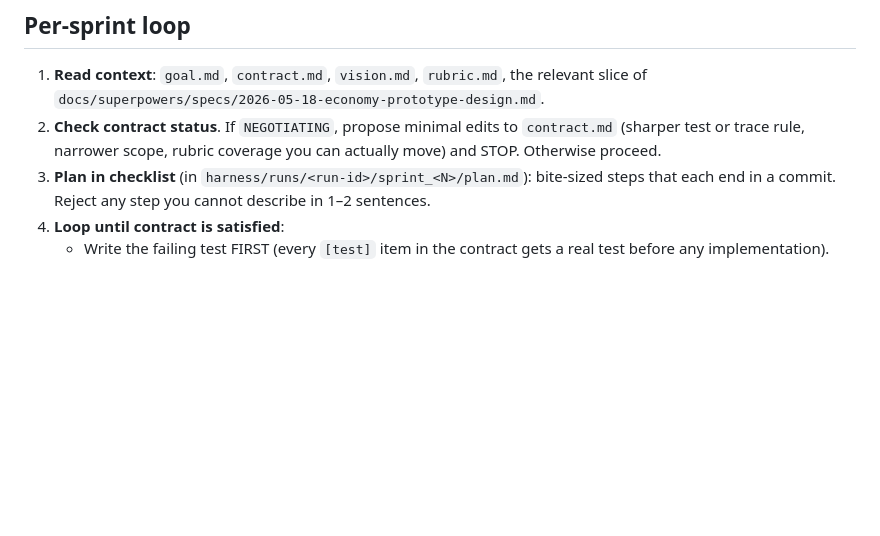
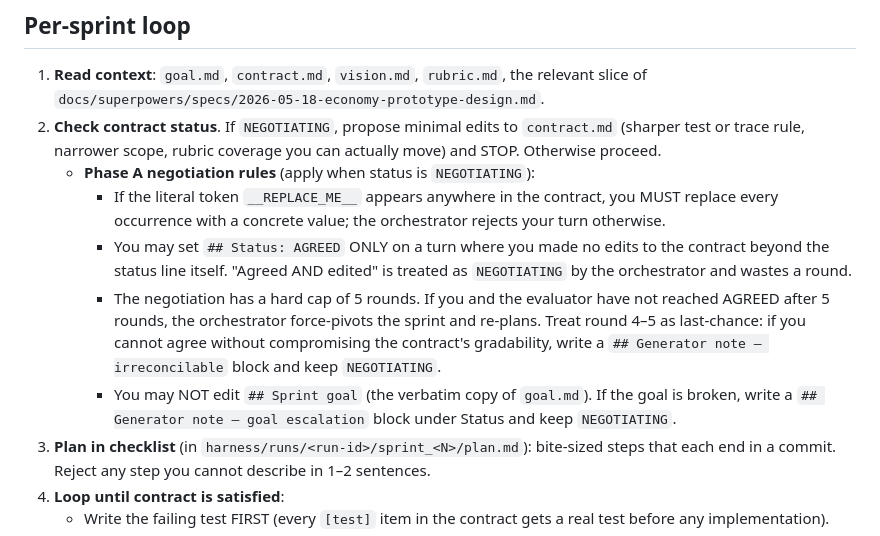
Before and after one commit to TerjeBallestad/lifelines-tycoon, a Markdown page: harness/prompts/generator.md, the part around the change. Drawn GitHub-style; blank space fills up the shorter version.

Commit message:
feat(harness): generator.md Phase A round-aware addendum

```diff
--- a/harness/prompts/generator.md
+++ b/harness/prompts/generator.md
@@ -26,6 +26,11 @@ Read, Edit, Write, Bash. Inside the worktree only. No web fetch. No agent spawni
 
 1. **Read context**: `goal.md`, `contract.md`, `vision.md`, `rubric.md`, the relevant slice of `docs/superpowers/specs/2026-05-18-economy-prototype-design.md`.
 2. **Check contract status**. If `NEGOTIATING`, propose minimal edits to `contract.md` (sharper test or trace rule, narrower scope, rubric coverage you can actually move) and STOP. Otherwise proceed.
+   - **Phase A negotiation rules** (apply when status is `NEGOTIATING`):
+     - If the literal token `__REPLACE_ME__` appears anywhere in the contract, you MUST replace every occurrence with a concrete value; the orchestrator rejects your turn otherwise.
+     - You may set `## Status: AGREED` ONLY on a turn where you made no edits to the contract beyond the status line itself. "Agreed AND edited" is treated as `NEGOTIATING` by the orchestrator and wastes a round.
+     - The negotiation has a hard cap of 5 rounds. If you and the evaluator have not reached AGREED after 5 rounds, the orchestrator force-pivots the sprint and re-plans. Treat round 4–5 as last-chance: if you cannot agree without compromising the contract's gradability, write a `## Generator note — irreconcilable` block and keep `NEGOTIATING`.
+     - You may NOT edit `## Sprint goal` (the verbatim copy of `goal.md`). If the goal is broken, write a `## Generator note — goal escalation` block under Status and keep `NEGOTIATING`.
 3. **Plan in checklist** (in `harness/runs/<run-id>/sprint_<N>/plan.md`): bite-sized steps that each end in a commit. Reject any step you cannot describe in 1–2 sentences.
 4. **Loop until contract is satisfied**:
    - Write the failing test FIRST (every `[test]` item in the contract gets a real test before any implementation).
```
